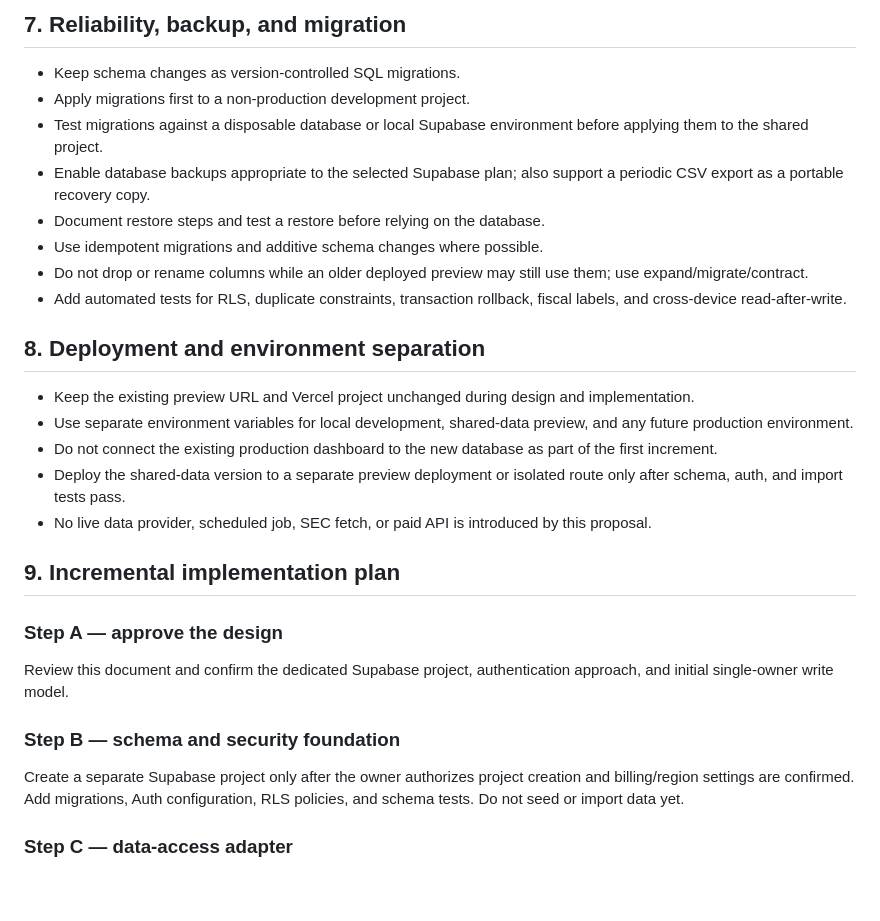
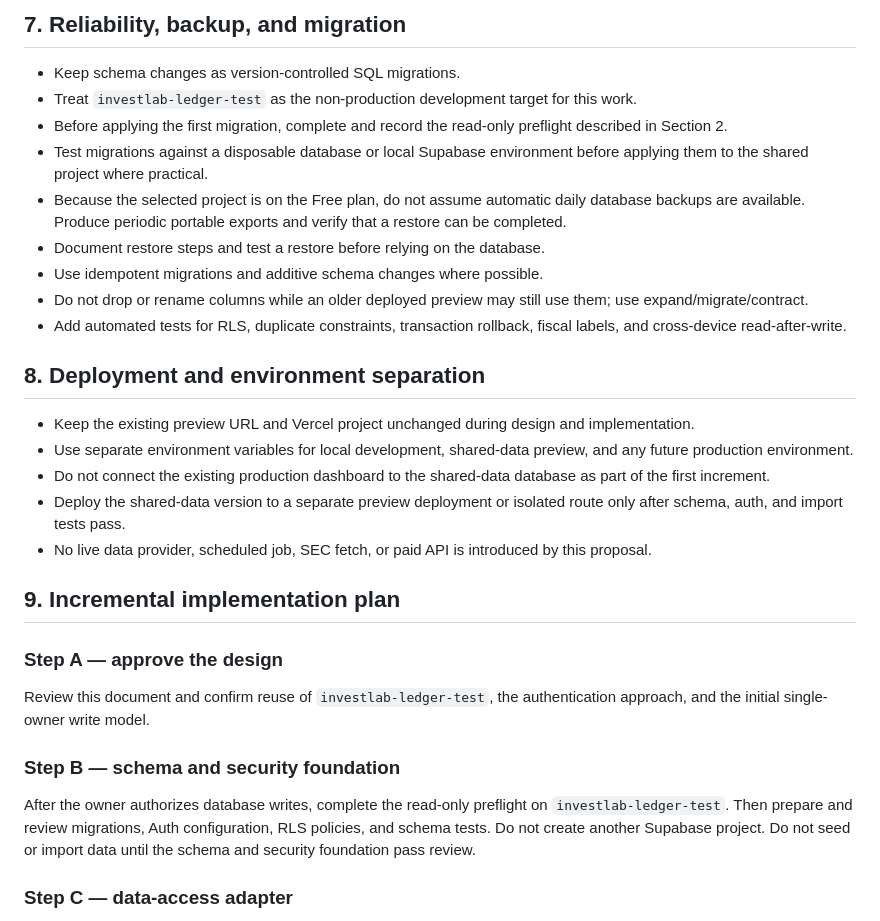
Before and after one commit to whsmac/investlab-dashboard, a Markdown page: docs/shared-data-architecture.md, the part around one of its changes. Drawn GitHub-style; blank space fills up the shorter version.

```diff
--- a/docs/shared-data-architecture.md
+++ b/docs/shared-data-architecture.md
@@ -143,9 +163,10 @@ Financial duplicate policy:
 ## 7. Reliability, backup, and migration
 
 - Keep schema changes as version-controlled SQL migrations.
-- Apply migrations first to a non-production development project.
-- Test migrations against a disposable database or local Supabase environment before applying them to the shared project.
-- Enable database backups appropriate to the selected Supabase plan; also support a periodic CSV export as a portable recovery copy.
+- Treat `investlab-ledger-test` as the non-production development target for this work.
+- Before applying the first migration, complete and record the read-only preflight described in Section 2.
+- Test migrations against a disposable database or local Supabase environment before applying them to the shared project where practical.
+- Because the selected project is on the Free plan, do not assume automatic daily database backups are available. Produce periodic portable exports and verify that a restore can be completed.
 - Document restore steps and test a restore before relying on the database.
 - Use idempotent migrations and additive schema changes where possible.
 - Do not drop or rename columns while an older deployed preview may still use them; use expand/migrate/contract.
@@ -155,17 +176,17 @@ Financial duplicate policy:
 
 - Keep the existing preview URL and Vercel project unchanged during design and implementation.
 - Use separate environment variables for local development, shared-data preview, and any future production environment.
-- Do not connect the existing production dashboard to the new database as part of the first increment.
+- Do not connect the existing production dashboard to the shared-data database as part of the first increment.
 - Deploy the shared-data version to a separate preview deployment or isolated route only after schema, auth, and import tests pass.
 - No live data provider, scheduled job, SEC fetch, or paid API is introduced by this proposal.
 
 ## 9. Incremental implementation plan
 
 ### Step A — approve the design
-Review this document and confirm the dedicated Supabase project, authentication approach, and initial single-owner write model.
+Review this document and confirm reuse of `investlab-ledger-test`, the authentication approach, and the initial single-owner write model.
 
 ### Step B — schema and security foundation
-Create a separate Supabase project only after the owner authorizes project creation and billing/region settings are confirmed. Add migrations, Auth configuration, RLS policies, and schema tests. Do not seed or import data yet.
+After the owner authorizes database writes, complete the read-only preflight on `investlab-ledger-test`. Then prepare and review migrations, Auth configuration, RLS policies, and schema tests. Do not create another Supabase project. Do not seed or import data until the schema and security foundation pass review.
 
 ### Step C — data-access adapter
 Add a provider-neutral application interface for loading and writing prices and financial observations. Keep chart components independent of Supabase-specific calls.
```
Also changed, not shown: other parts of docs/shared-data-architecture.md (+26 -5 lines).
